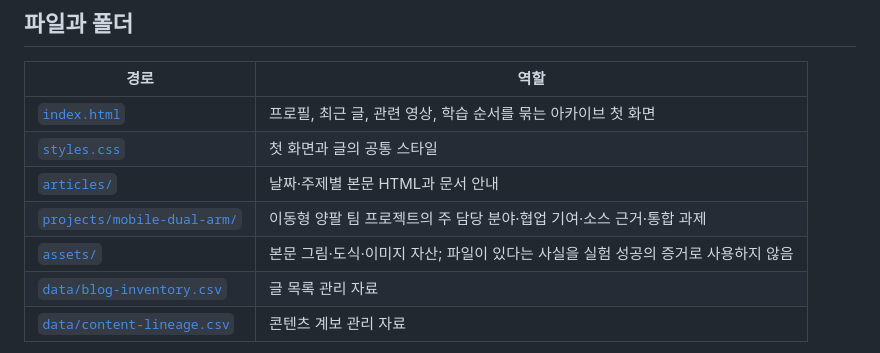
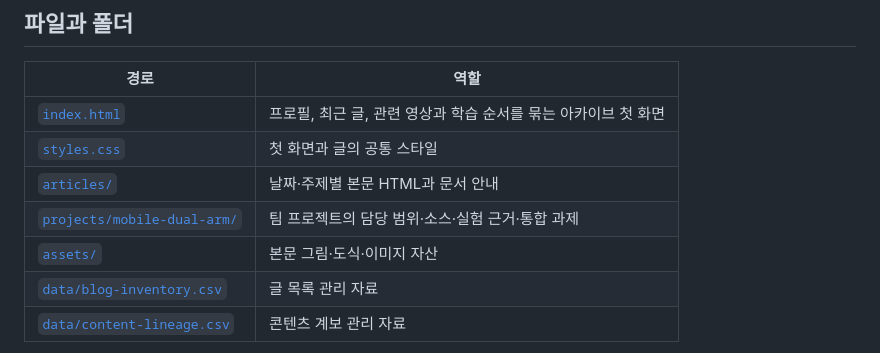
Before and after one commit to Alpenj/physical-ai-lab, a Markdown page: README.md, the part around one of its changes. GitHub-like rendering.

```diff
--- a/README.md
+++ b/README.md
@@ -50,11 +58,11 @@ Visual SLAM으로 위치를 파악하는 TurtleBot3 Waffle Pi 기반 이동 플
 
 | 경로 | 역할 |
 |---|---|
-| [`index.html`](index.html) | 프로필, 최근 글, 관련 영상, 학습 순서를 묶는 아카이브 첫 화면 |
+| [`index.html`](index.html) | 프로필, 최근 글, 관련 영상과 학습 순서를 묶는 아카이브 첫 화면 |
 | [`styles.css`](styles.css) | 첫 화면과 글의 공통 스타일 |
 | [`articles/`](articles/) | 날짜·주제별 본문 HTML과 문서 안내 |
-| [`projects/mobile-dual-arm/`](projects/mobile-dual-arm/README.md) | 이동형 양팔 팀 프로젝트의 주 담당 분야·협업 기여·소스 근거·통합 과제 |
-| [`assets/`](assets/) | 본문 그림·도식·이미지 자산; 파일이 있다는 사실을 실험 성공의 증거로 사용하지 않음 |
+| [`projects/mobile-dual-arm/`](projects/mobile-dual-arm/README.md) | 팀 프로젝트의 담당 범위·소스·실험 근거·통합 과제 |
+| [`assets/`](assets/) | 본문 그림·도식·이미지 자산 |
 | [`data/blog-inventory.csv`](data/blog-inventory.csv) | 글 목록 관리 자료 |
 | [`data/content-lineage.csv`](data/content-lineage.csv) | 콘텐츠 계보 관리 자료 |
 
```
Also changed, not shown: other parts of README.md (+26 -18 lines).
